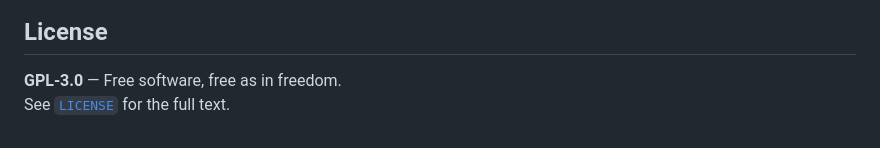
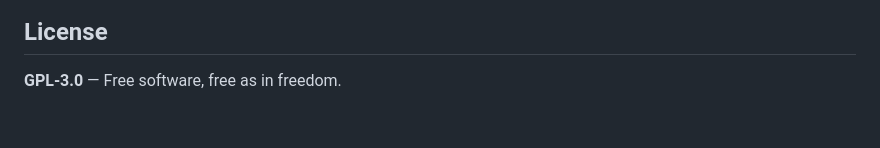
Before and after one commit to NaniIsNano/wizard-browser, a Markdown page: README.md, the part around the change. Rendered like a GitHub page.

Commit message:
Remove reference to LICENSE file in README

```diff
--- a/README.md
+++ b/README.md
@@ -109,4 +109,3 @@ Click **"More info"** → **"Run anyway"** to proceed. The full source code is o
 ## License
 
 **GPL-3.0** — Free software, free as in freedom.
-See [`LICENSE`](./LICENSE) for the full text.
```
